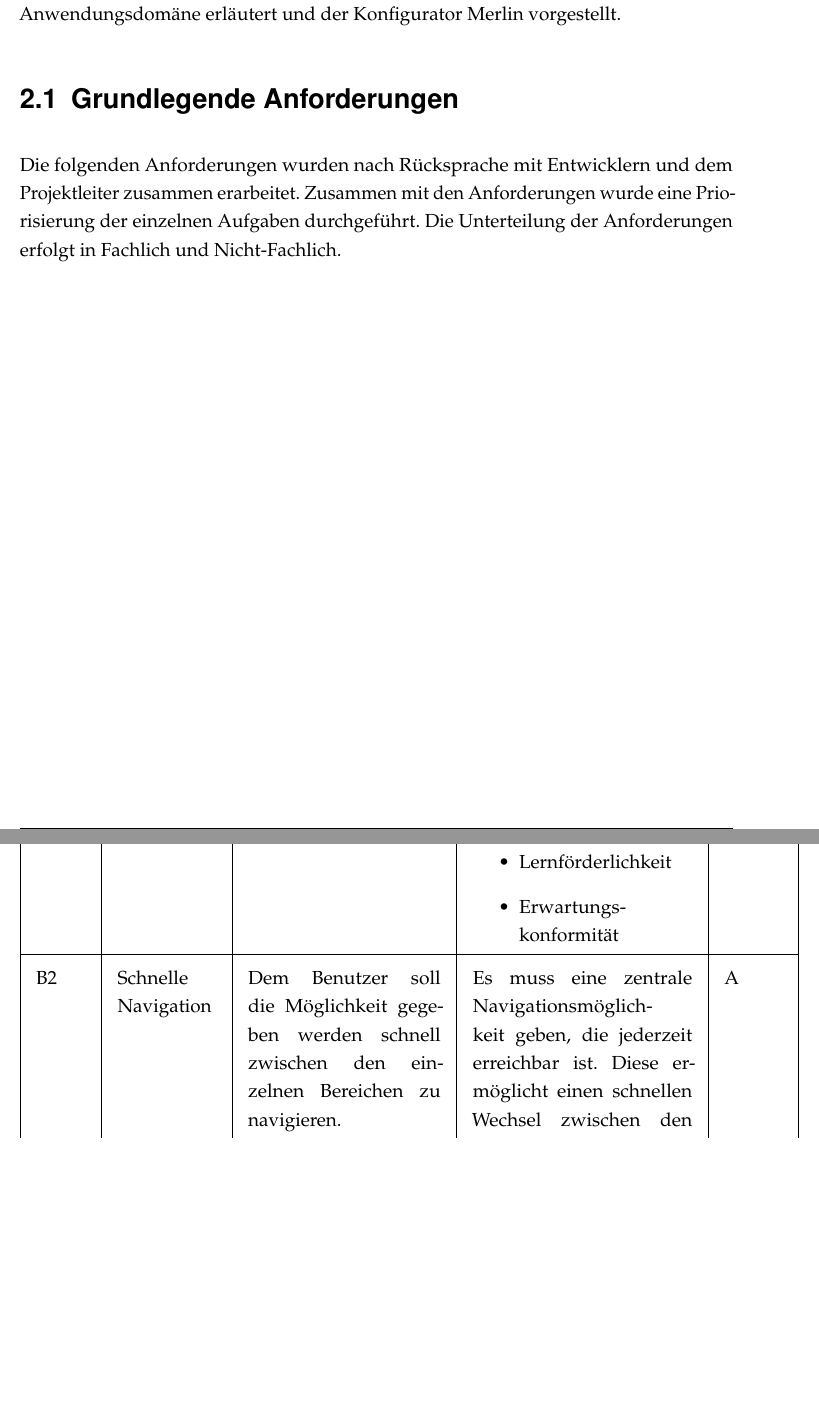
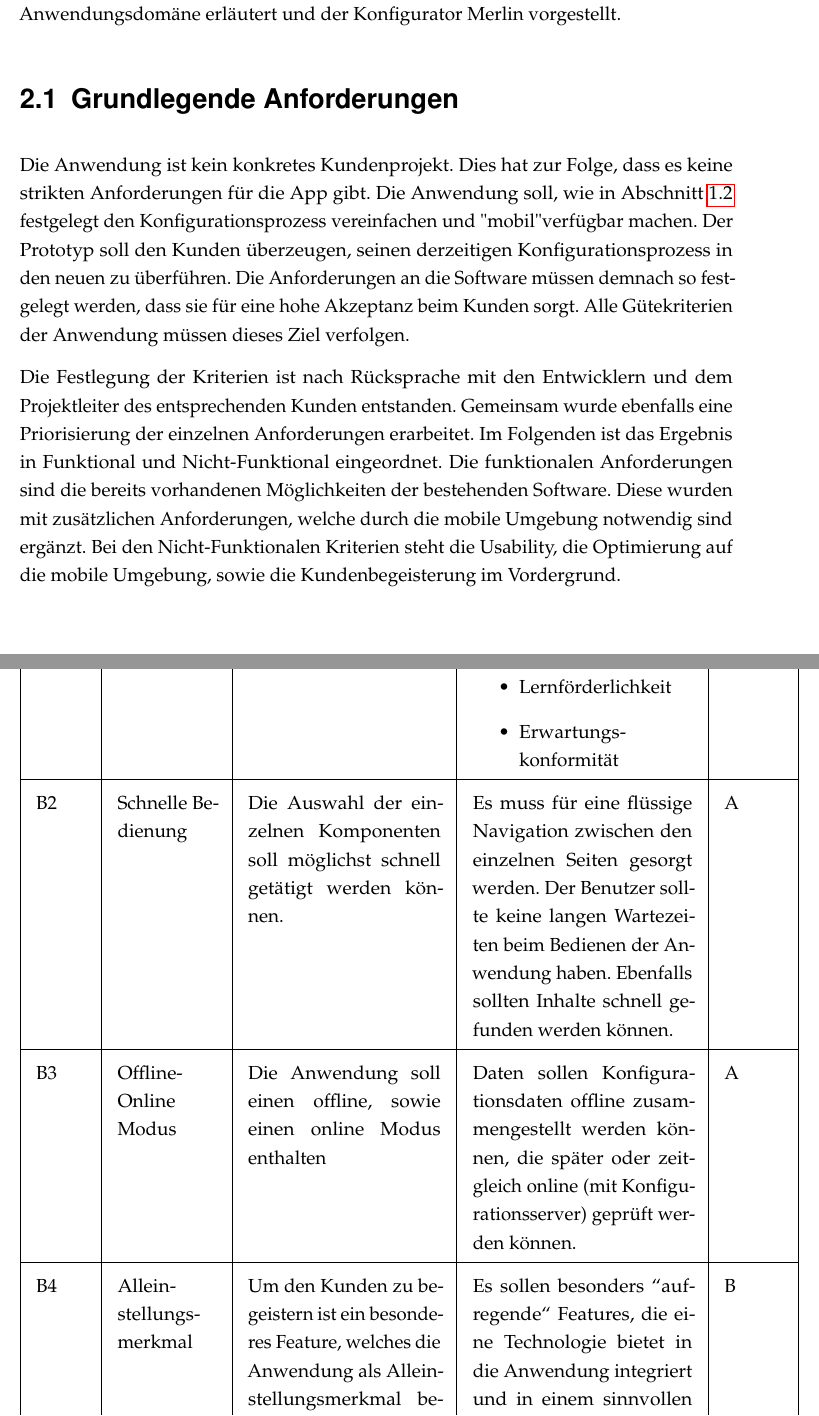
Before and after one commit to leubedane/thesis, a LaTeX thesis (dokumentation.tex, which reads content/02kapitel.tex): two parts of pages 8 and 9 of 17 before the commit and two parts of pages 9 and 11 of 20 after it, joined at a grey line, cut so that both start at the same text, the shorter picture padded with empty space. Compiled offline with pdfLaTeX; a LaTeX package or settings file that is missing is left out.

Commit message:
finished anforderungen non-functional

```diff
--- a/content/02kapitel.tex
+++ b/content/02kapitel.tex
@@ -1,13 +1,13 @@
-
-
 \chapter{Grundlagen} \label{chapter_2}
 
 In diesem Kapitel werden die gezielten Anforderungen der Arbeit geschildert, die Anwendungsdomäne erläutert und der Konfigurator Merlin vorgestellt.
 
 \section{Grundlegende Anforderungen}
-Die folgenden Anforderungen wurden nach Rücksprache mit Entwicklern und dem Projektleiter zusammen erarbeitet. Zusammen mit den Anforderungen wurde eine Priorisierung der einzelnen Aufgaben durchgeführt. Die Unterteilung der Anforderungen erfolgt in Fachlich und Nicht-Fachlich.
+Die Anwendung ist kein konkretes Kundenprojekt. Dies hat zur Folge, dass es keine strikten Anforderungen für die App gibt. Die Anwendung soll, wie in Abschnitt \ref{goal} festgelegt den Konfigurationsprozess vereinfachen und "mobil" verfügbar machen. Der Prototyp soll den Kunden überzeugen, seinen derzeitigen Konfigurationsprozess in den neuen zu überführen. Die Anforderungen an die Software müssen demnach so festgelegt werden, dass sie für eine hohe Akzeptanz beim Kunden sorgt. Alle Gütekriterien der Anwendung müssen dieses Ziel verfolgen. \par
 
-\subsection{Nicht-Fachliche Anforderungen}
+Die Festlegung der Kriterien ist nach Rücksprache mit den Entwicklern und dem Projektleiter des entsprechenden Kunden entstanden. Gemeinsam wurde ebenfalls eine Priorisierung der einzelnen Anforderungen erarbeitet. Im Folgenden ist das Ergebnis in Funktional und Nicht-Funktional eingeordnet. Die funktionalen Anforderungen sind die bereits vorhandenen Möglichkeiten der bestehenden Software. Diese wurden mit zusätzlichen Anforderungen, welche durch die mobile Umgebung notwendig sind ergänzt. Bei den Nicht-Funktionalen Kriterien steht die Usability, die Optimierung auf die mobile Umgebung, sowie die Kundenbegeisterung im Vordergrund.
+
+\subsection{Nicht-Funktionale Anforderungen}
 \begin{tabular}{| p{1.1cm} | p{2.2cm} | p{4.3cm} | p{4.9cm} | p{1.3cm} |}
 \toprule[2pt] \rowcolor{dunkelgrau}
 \hline
@@ -21,10 +21,14 @@ Die folgenden Anforderungen wurden nach Rücksprache mit Entwicklern und dem Pro
      \end{itemize}
    & A \\
   \hline
-  B2 & Schnelle Navigation & Dem Benutzer soll die Möglichkeit gegeben werden schnell zwischen den einzelnen Bereichen zu navigieren. & Es muss eine zentrale Navigationsmöglichkeit geben, die jederzeit erreichbar ist. Diese ermöglicht einen schnellen Wechsel zwischen den Ansichten. & A \\
+  B2 & Schnelle Bedienung & Die Auswahl der einzelnen Komponenten soll möglichst schnell getätigt werden können. & Es muss für eine flüssige Navigation zwischen den einzelnen Seiten gesorgt werden. Der Benutzer sollte keine langen Wartezeiten beim Bedienen der Anwendung haben. Ebenfalls sollten Inhalte schnell gefunden werden können. & A \\
+  \hline
+    B3 & Offline-Online Modus & Die Anwendung soll einen offline, sowie einen online Modus enthalten & Daten sollen Konfigurationsdaten offline zusammengestellt werden können, die später oder zeitgleich online (mit Konfigurationsserver) geprüft werden können. & A \\
+    \hline
+    B4 & Allein-stellungs-merkmal & Um den Kunden zu begeistern ist ein besonderes Feature, welches die Anwendung als Alleinstellungsmerkmal besitzt wünschenswert.& Es sollen besonders "'aufregende"' Features, die eine Technologie bietet in die Anwendung integriert und in einem sinnvollen Kontext genutzt werden.  & B\\
     \hline
 \bottomrule[2pt]
- \end{tabular}
+\end{tabular}
 
 \section{Abgrenzung der Arbeit}
 
```
Also changed, not shown: content/01kapitel.tex (+2 -4 lines), dokumentation.pdf, 1 other file.
